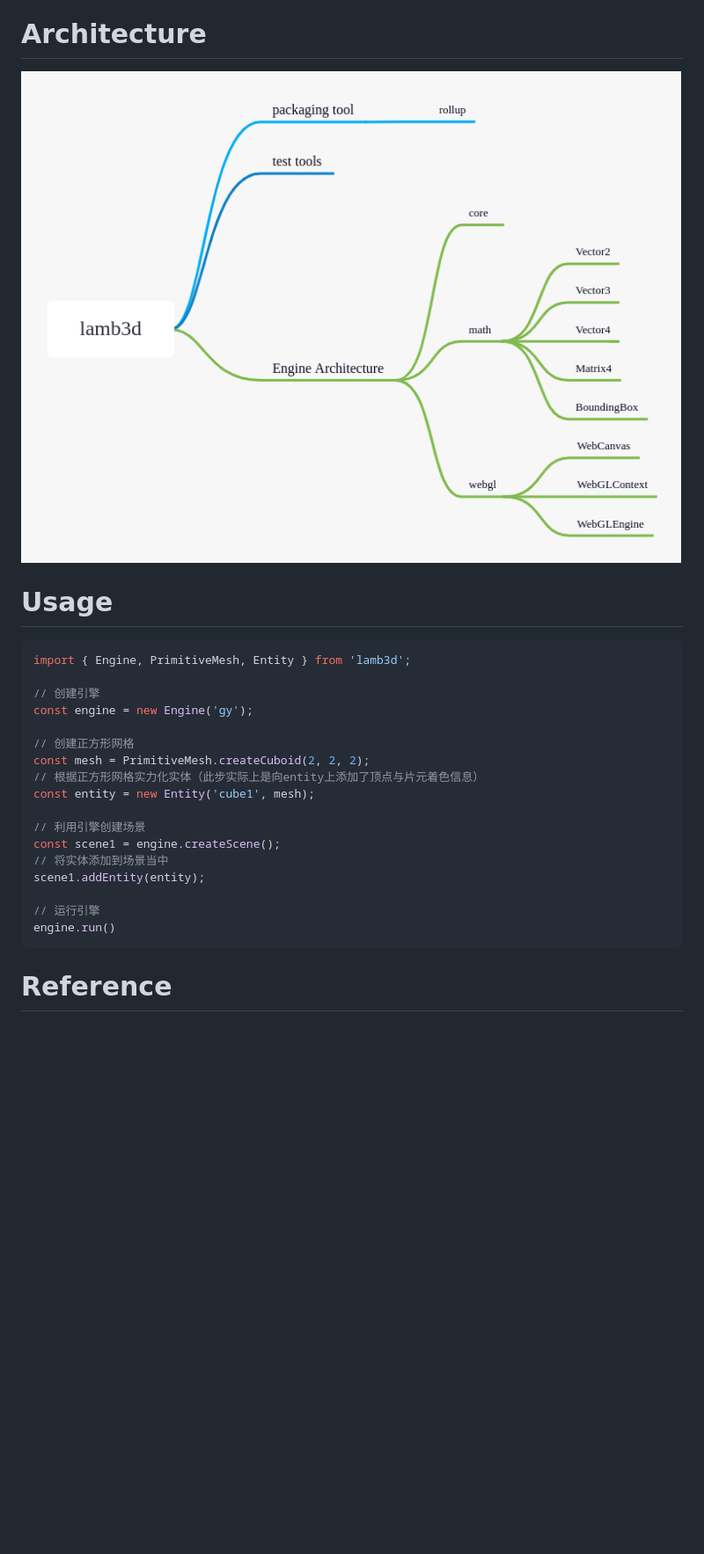
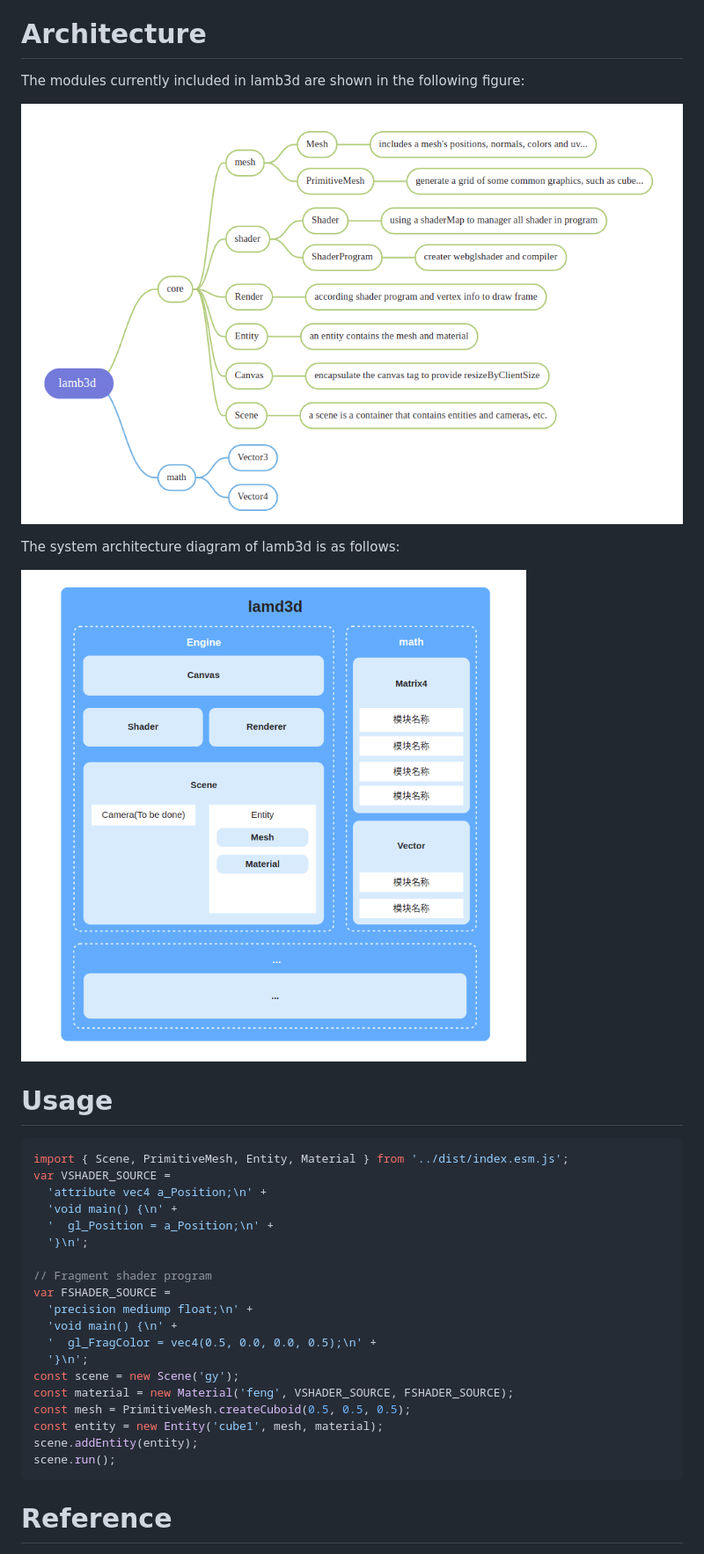
Before and after one commit to gy1016/lamb3d, a Markdown page: README.md, the part around the change printed below. Shown: that part at 88% size. Rendered like a GitHub page; pictures changed too: images/lamb3d_systemstruct.png (added), images/lamb3d_xmind.png (added), lamb3d.png (deleted); blank space fills up the shorter version.

Commit message:
docs: rewritten to readme of version 0.1.0

````diff
--- a/README.md
+++ b/README.md
@@ -15,30 +12,37 @@ A TypeScript 3d mini engine for gis.
 
 # Architecture
 
-![Engine Architecture](./lamb3d.png)
+The modules currently included in lamb3d are shown in the following figure:
+
+![Engine Xmind](./images/lamb3d_xmind.png)
+
+The system architecture diagram of lamb3d is as follows:
+
+![Engine Architecture](./images/lamb3d_systemstruct.png)
 
 # Usage
 
 ```js
-import { Engine, PrimitiveMesh, Entity } from 'lamb3d';
+import { Scene, PrimitiveMesh, Entity, Material } from '../dist/index.esm.js';
+var VSHADER_SOURCE =
+  'attribute vec4 a_Position;\n' +
+  'void main() {\n' +
+  '  gl_Position = a_Position;\n' +
+  '}\n';
 
-// 创建引擎
-const engine = new Engine('gy');
-
-// 创建正方形网格
-const mesh = PrimitiveMesh.createCuboid(2, 2, 2);
-// 根据正方形网格实力化实体（此步实际上是向entity上添加了顶点与片元着色信息）
-const entity = new Entity('cube1', mesh);
-
-// 利用引擎创建场景
-const scene1 = engine.createScene();
-// 将实体添加到场景当中
-scene1.addEntity(entity);
-
-// 运行引擎
-engine.run()
+// Fragment shader program
+var FSHADER_SOURCE =
+  'precision mediump float;\n' +
+  'void main() {\n' +
+  '  gl_FragColor = vec4(0.5, 0.0, 0.0, 0.5);\n' +
+  '}\n';
+const scene = new Scene('gy');
+const material = new Material('feng', VSHADER_SOURCE, FSHADER_SOURCE);
+const mesh = PrimitiveMesh.createCuboid(0.5, 0.5, 0.5);
+const entity = new Entity('cube1', mesh, material);
+scene.addEntity(entity);
+scene.run();
 ```
-
 
 # Reference
 
````
Also changed, not shown: other parts of README.md (+0 -3 lines).
